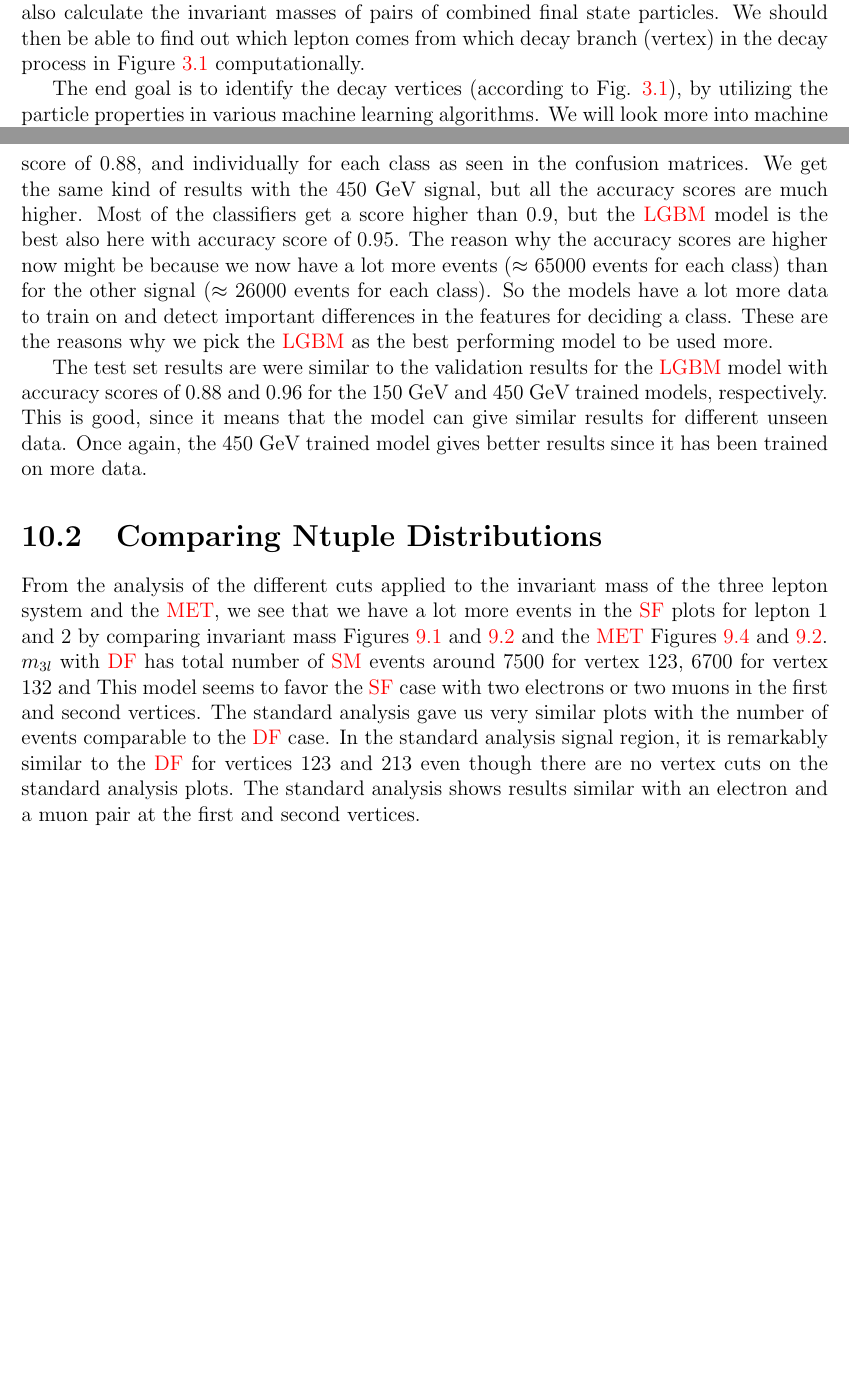
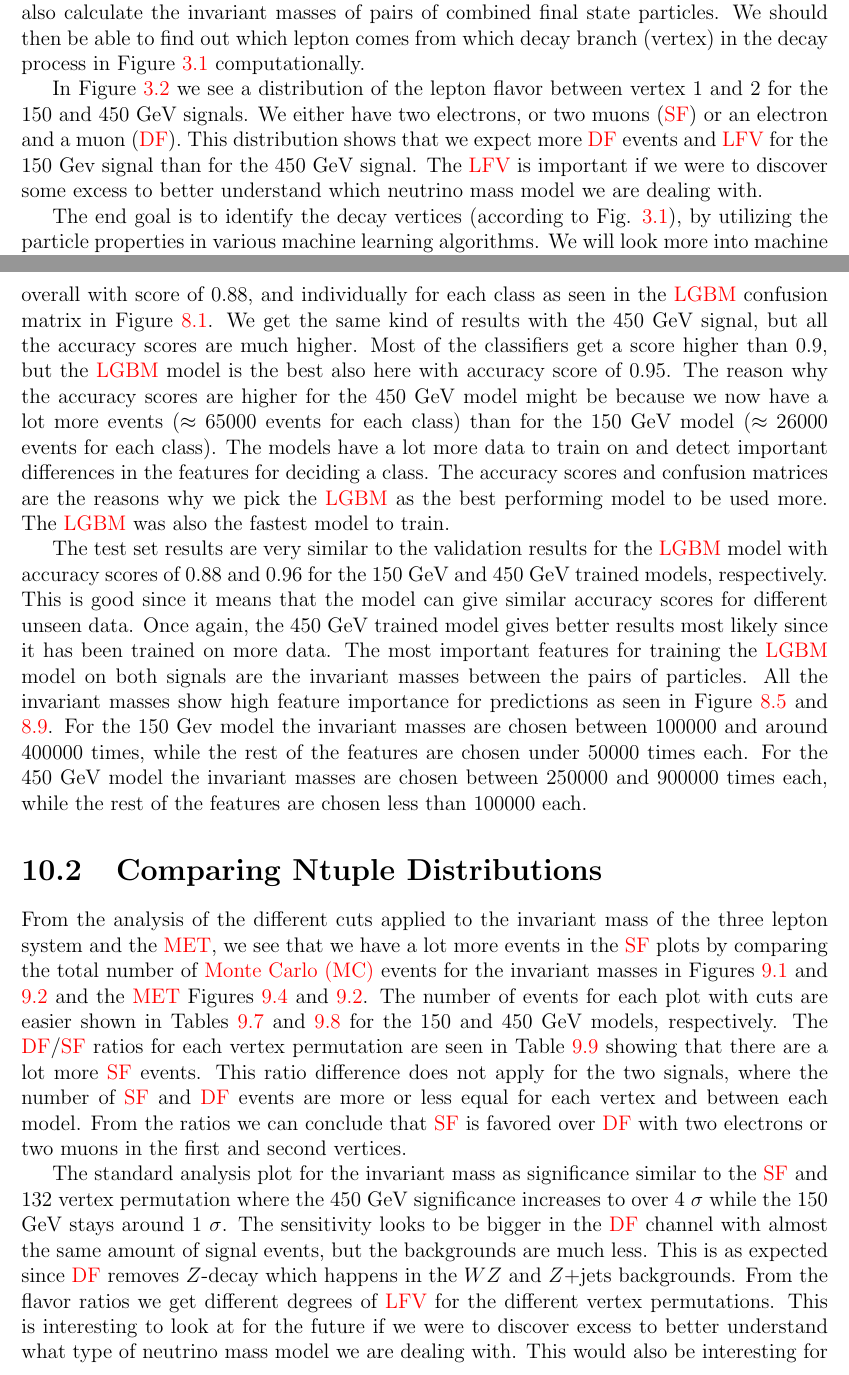
Before and after one commit to krilangs/ComPhys---Master, a LaTeX thesis (docs/krilangs_thesis.tex): two parts of pages 43 and 144 of 162 before the commit and two parts of pages 43 and 145 of 164 after it, joined at a grey line, cut so that both start at the same text, the shorter picture padded with empty space. Compiled offline with pdfLaTeX.

Commit message:
Add files via upload

```diff
--- a/docs/krilangs_thesis.tex
+++ b/docs/krilangs_thesis.tex
@@ -628,3 +628,4 @@
 
 	The decay products of such particle collisions can be detected in experiments like the \acrshort{lhc} and \acrshort{atlas} (sect.\ref{sect:Theory-ATLAS}). These events can also be simulated, meaning that we can simulate proton-proton collision events and the decay processes. For each decay final state product, we can measure many properties like momentum, the transverse momentum, the polar angle and the azimuthal angle. We can also detect which final state particles are produced. With these particle properties we can calculate the angles and angular distances between each produced particle, and for truth we have all the information about the neutrino (\acrshort{met}). In a real detector, we only have the transverse information\footnote{I.e. no $p_z$ and no $\theta$.}. We can also calculate the invariant masses of pairs of combined final state particles. We should then be able to find out which lepton comes from which decay branch (vertex) in the decay process in Figure \ref{fig:ModelProcess} computationally.
 
+	In Figure \ref{fig:LepFlavDist} we see a distribution of the lepton flavor between vertex 1 and 2 for the 150 and 450 GeV signals. We either have two electrons, or two muons (\acrshort{sf}) or an electron and a muon (\acrshort{df}). This distribution shows that we expect more \acrshort{df} events and \acrshort{lfv} for the 150 Gev signal than for the 450 GeV signal. The \acrshort{lfv} is important if we were to discover some excess to better understand which neutrino mass model we are dealing with.
@@ -631,4 +636,7 @@
+	\end{figure}
+
 	The end goal is to identify the decay vertices (according to Fig. \ref{fig:ModelProcess}), by utilizing the particle properties in various machine learning algorithms. We will look more into machine learning in chapter \ref{chap:Theory-Machine_learning}. The data we are analyzing are covered in section \ref{sect:Method-Data}.
+
 
 
 %----------------------------------------------------------------------
@@ -2639,16 +2647,13 @@
 
 	During resampling (sect. \ref{subsect:Method-Resampling}) of the imbalanced datasets we used different techniques of resampling depending on which signal was to be trained with. From the target counts of the signals in Table \ref{tab:Counts_original}, we see that the 450 GeV signal has from 3938 to 139686 events while the 150 GeV signal only has from 4013 to 26801 events. For the 150 GeV signal, undersampling the majority class with the RandomUnderSampler would not be a great idea since we would not have that much data left to train on afterwards. We would then get something around 12800 events for each class, instead of around 26000 events for each class using only oversampling. With the 450 GeV signal, we still have enough data that we could use the RandomUnderSampler to undersample the majority class to around 65000 events. Using both resampling techniques gave better results since we got overfitting on the trained data when only using oversampling to around 130000 events per class.
 
-	With the 150 GeV signal we trained ten different classification models with various results. In Table \ref{tab:Validation_150} we see the evaluation metrics used for the validation set. Most of the classifiers have an accuracy score below 0.8, which is not good enough to be used more. The classifiers that stand out are the AdaBoost, \acrshort{xgb} and \acrshort{lgbm} models with at least accuracy score of 0.85. The \acrshort{lgbm} model has the highest accuracy score both overall with score of 0.88, and individually for each class as seen in the confusion matrices. We get the same kind of results with the 450 GeV signal, but all the accuracy scores are much higher. Most of the classifiers get a score higher than 0.9, but the \acrshort{lgbm} model is the best also here with accuracy score of 0.95. The reason why the accuracy scores are higher now might be because we now have a lot more events ($\approx$ 65000 events for each class) than for the other signal ($\approx$ 26000 events for each class). So the models have a lot more data to train on and detect important differences in the features for deciding a class. These are the reasons why we pick the \acrshort{lgbm} as the best performing model to be used more.
-
-	The test set results are were similar to the validation results for the \acrshort{lgbm} model with accuracy scores of 0.88 and 0.96 for the 150 GeV and 450 GeV trained models, respectively. This is good, since it means that the model can give similar results for different unseen data. Once again, the 450 GeV trained model gives better results since it has been trained on more data.
+	With the 150 GeV signal we trained ten different classification models with various results. In Table \ref{tab:Validation_150} we see the evaluation metrics used for the validation set. Most of the classifiers have an accuracy score below 0.8, which is not good enough to be used more. The classifiers that stand out are the AdaBoost, \acrshort{xgb} and \acrshort{lgbm} models with at least an accuracy score of 0.85. The \acrshort{lgbm} model has the highest accuracy score both overall with score of 0.88, and individually for each class as seen in the \acrshort{lgbm} confusion matrix in Figure \ref{fig:ConfVals}. We get the same kind of results with the 450 GeV signal, but all the accuracy scores are much higher. Most of the classifiers get a score higher than 0.9, but the \acrshort{lgbm} model is the best also here with accuracy score of 0.95. The reason why the accuracy scores are higher for the 450 GeV model might be because we now have a lot more events ($\approx$ 65000 events for each class) than for the 150 GeV model ($\approx$ 26000 events for each class). The models have a lot more data to train on and detect important differences in the features for deciding a class. The accuracy scores and confusion matrices are the reasons why we pick the \acrshort{lgbm} as the best performing model to be used more. The \acrshort{lgbm} was also the fastest model to train.
+
+	The test set results are very similar to the validation results for the \acrshort{lgbm} model with accuracy scores of 0.88 and 0.96 for the 150 GeV and 450 GeV trained models, respectively. This is good since it means that the model can give similar accuracy scores for different unseen data. Once again, the 450 GeV trained model gives better results most likely since it has been trained on more data. The most important features for training the \acrshort{lgbm} model on both signals are the invariant masses between the pairs of particles. All the invariant masses show high feature importance for predictions as seen in Figure \ref{fig:ImpTop_150} and \ref{fig:ImpTop_450}. For the 150 Gev model the invariant masses are chosen between 100000 and around 400000 times, while the rest of the features are chosen under 50000 times each. For the 450 GeV model the invariant masses are chosen between 250000 and 900000 times each, while the rest of the features are chosen less than 100000 each.
 
 
 	\section{Comparing Ntuple Distributions}
 	\label{sect:Discussion-CompNtuples}
-	From the analysis of the different cuts applied to the invariant mass of the three lepton system and the \acrshort{met}, we see that we have a lot more events in the \acrshort{sf} plots for lepton 1 and 2 by comparing invariant mass Figures \ref{fig:m3l_DF} and \ref{fig:m3l_SF} and the \acrshort{met} Figures \ref{fig:met_DF} and \ref{fig:m3l_SF}. $m_{3l}$ with \acrshort{df} has total number of \acrshort{sm} events around 7500 for vertex 123, 6700 for vertex 132 and
-	This model seems to favor the \acrshort{sf} case with two electrons or two muons in the first and second vertices. The standard analysis gave us very similar plots with the number of events comparable to the \acrshort{df} case. In the standard analysis signal region, it is remarkably similar to the \acrshort{df} for vertices 123 and 213 even though there are no vertex cuts on the standard analysis plots. The standard analysis shows results similar with an electron and a muon pair at the first and second vertices.
-
-	The 450 GeV signal looks easier to split from the backgrounds when looking at higher invariant masses for the three lepton system than 450-500 GeV. The 450 GeV signal is more dominant in this region with more events. So the standard analysis looks to have the same results for dividing background and signal. There does not seem to be any big differences for the two trained signal models when comparing the same cuts. The amount of total events changes but this does not change much of the behavior of the backgrounds or the signals in the plots.
-
-	For \acrshort{met} it is not as easy to differentiate between the backgrounds and signals since both signals have more or less the same amount of events like the backgrounds have. The signals do also have very similar amount of events for energies below 400 GeV. So to differentiate the signals from the models we might need to look in the higher energy regions.
+	From the analysis of the different cuts applied to the invariant mass of the three lepton system and the \acrshort{met}, we see that we have a lot more events in the \acrshort{sf} plots by comparing the total number of \acrfull{mc} events for the invariant masses in Figures \ref{fig:m3l_DF} and \ref{fig:m3l_SF} and the \acrshort{met} Figures \ref{fig:met_DF} and \ref{fig:m3l_SF}. The number of events for each plot with cuts are easier shown in Tables \ref{tab:SignalRegions_150} and \ref{tab:SignalRegions_450} for the 150 and 450 GeV models, respectively. The \acrshort{df}/\acrshort{sf} ratios for each vertex permutation are seen in Table \ref{tab:dfsf_ratio} showing that there are a lot more \acrshort{sf} events. This ratio difference does not apply for the two signals, where the number of \acrshort{sf} and \acrshort{df} events are more or less equal for each vertex and between each model. From the ratios we can conclude that \acrshort{sf} is favored over \acrshort{df} with two electrons or two muons in the first and second vertices.
+
+	The standard analysis plot for the invariant mass as significance similar to the \acrshort{sf} and 132 vertex permutation where the 450 GeV significance increases to over 4 $\sigma$ while the 150 GeV stays around 1 $\sigma$. The sensitivity looks to be bigger in the \acrshort{df} channel with almost the same amount of signal events, but the backgrounds are much less. This is as expected since \acrshort{df} removes $Z$-decay which happens in the $WZ$ and $Z+$jets backgrounds. From the flavor ratios we get different degrees of \acrshort{lfv} for the different vertex permutations. This is interesting to look at for the future if we were to discover excess to better understand what type of neutrino mass model we are dealing with. This would also be interesting for the \acrshort{ss} vs. \acrshort{os} like the \acrshort{cms} saw.
```
Also changed, not shown: docs/krilangs_thesis.tex (12 more changed lines).
